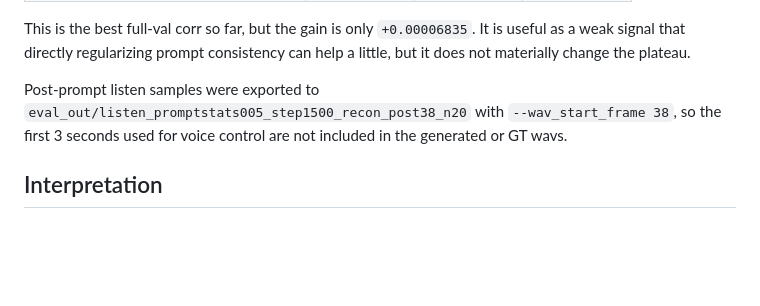
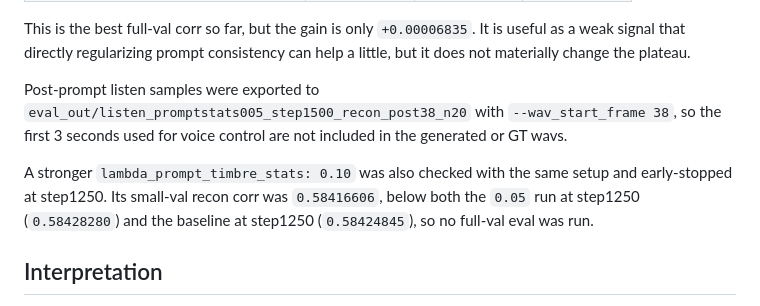
Before and after one commit to 2omegaXv/StreamLip, a Markdown page: doc/fm_avsr_timbre_condition_2026-06-03.md, the part around the change. Drawn GitHub-style; blank space fills up the shorter version.

Commit message:
Record promptstats weight sweep

```diff
--- a/doc/fm_avsr_timbre_condition_2026-06-03.md
+++ b/doc/fm_avsr_timbre_condition_2026-06-03.md
@@ -763,6 +763,11 @@ Post-prompt listen samples were exported to
 `--wav_start_frame 38`, so the first 3 seconds used for voice control are not
 included in the generated or GT wavs.
 
+A stronger `lambda_prompt_timbre_stats: 0.10` was also checked with the same
+setup and early-stopped at step1250. Its small-val recon corr was `0.58416606`,
+below both the `0.05` run at step1250 (`0.58428280`) and the baseline at
+step1250 (`0.58424845`), so no full-val eval was run.
+
 ## Interpretation
 
 Manual timbre control is practical in this codebase. The mean/std prompt is a
```
